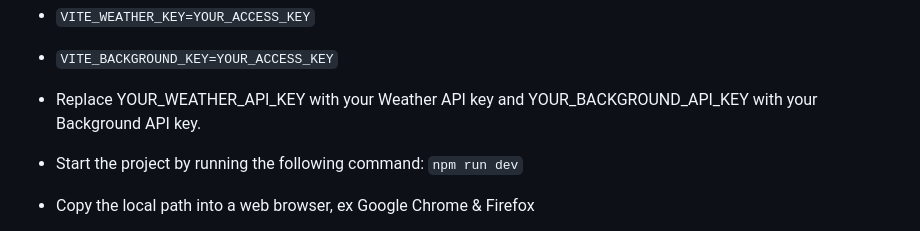
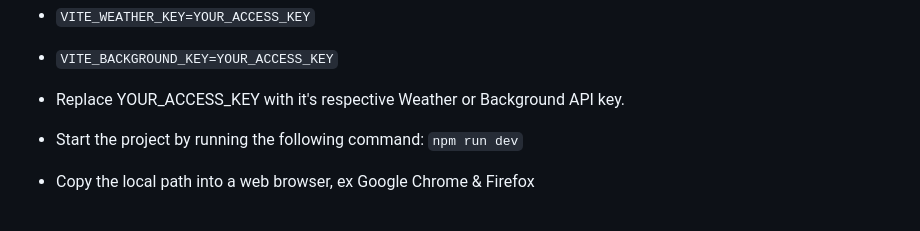
Before and after one commit to L-Lifbom/Dashboard, a Markdown page: README.md, the part around the change printed below. GitHub-like rendering.

```diff
--- a/README.md
+++ b/README.md
@@ -28,7 +28,7 @@ This project contains a Dashboard layout with widgets. It utilizes fetch request
 - Paste the following template into it:
 - `VITE_WEATHER_KEY=YOUR_ACCESS_KEY`
 - `VITE_BACKGROUND_KEY=YOUR_ACCESS_KEY`
-- Replace YOUR_WEATHER_API_KEY with your Weather API key and YOUR_BACKGROUND_API_KEY with your Background API key.
+- Replace YOUR_ACCESS_KEY with it's respective Weather or Background API key.
 
 - Start the project by running the following command: `npm run dev`
 - Copy the local path into a web browser, ex Google Chrome & Firefox
```
Also changed, not shown: other parts of README.md (+0 -1 lines).
